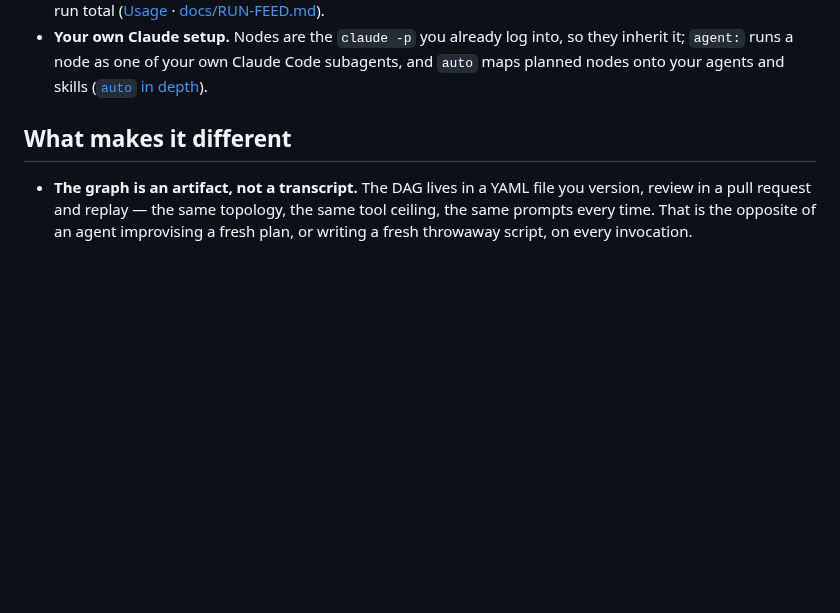
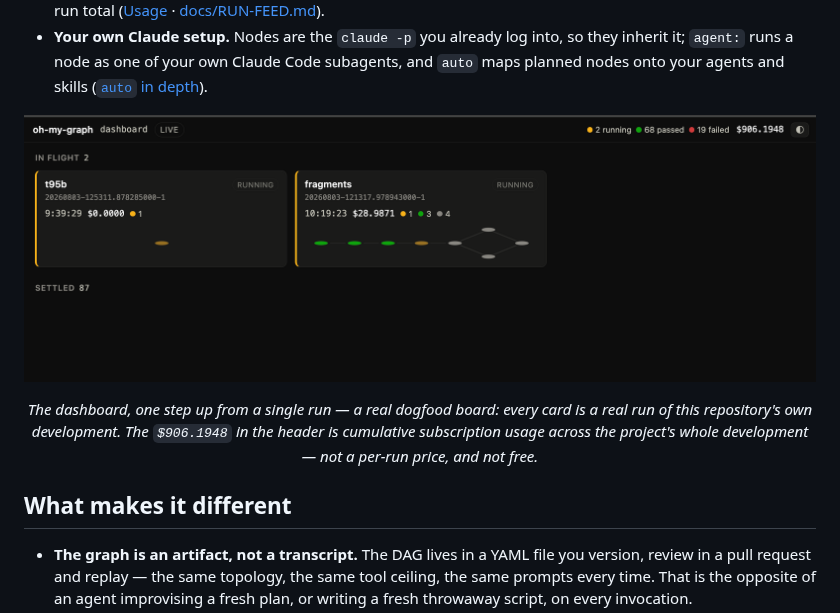
Before and after one commit to jitokim/oh-my-graph, a Markdown page: README.md, the part around the change. Rendered like a GitHub page; pictures changed too: assets/dashboard.png (added); blank space fills up the shorter version.

```diff
--- a/README.md
+++ b/README.md
@@ -72,6 +72,11 @@ open-multi-agent — is surveyed in [docs/PRIOR-ART.md](docs/PRIOR-ART.md).
   they inherit it; `agent:` runs a node as one of your own Claude Code
   subagents, and `auto` maps planned nodes onto your agents and skills
   ([`auto` in depth](#auto-in-depth)).
+
+<p align="center">
+  <img src="assets/dashboard.png" alt="oh-my-graph dashboard: a LIVE header with 2 running / 68 passed / 19 failed run chips and a cumulative spend total, an IN FLIGHT row of two live run cards each drawing its own mini-DAG with per-node states, and a collapsed SETTLED group of 87 runs" width="100%" />
+</p>
+<p align="center"><em>The dashboard, one step up from a single run — a real dogfood board: every card is a real run of this repository's own development. The <code>$906.1948</code> in the header is cumulative subscription usage across the project's whole development — not a per-run price, and not free.</em></p>
 
 ## What makes it different
 
```
Also changed, not shown: README.ko.md (+5 -0 lines).
